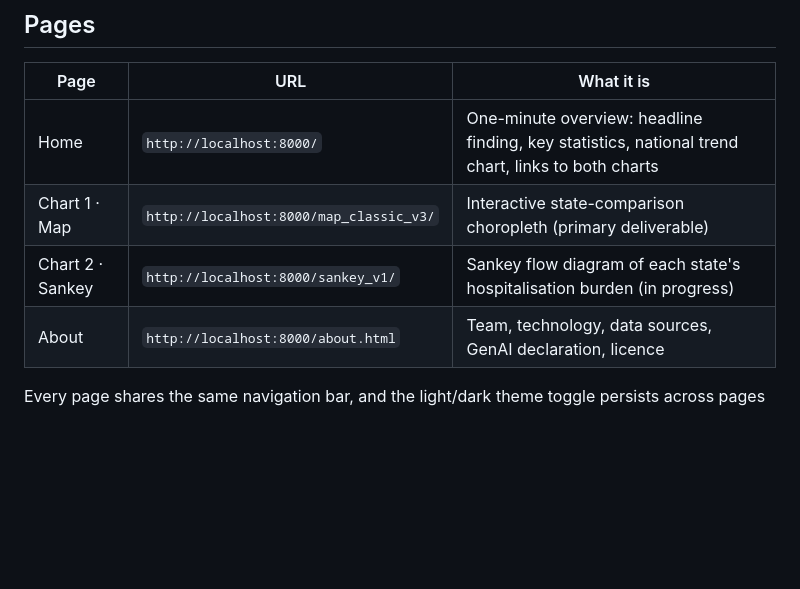
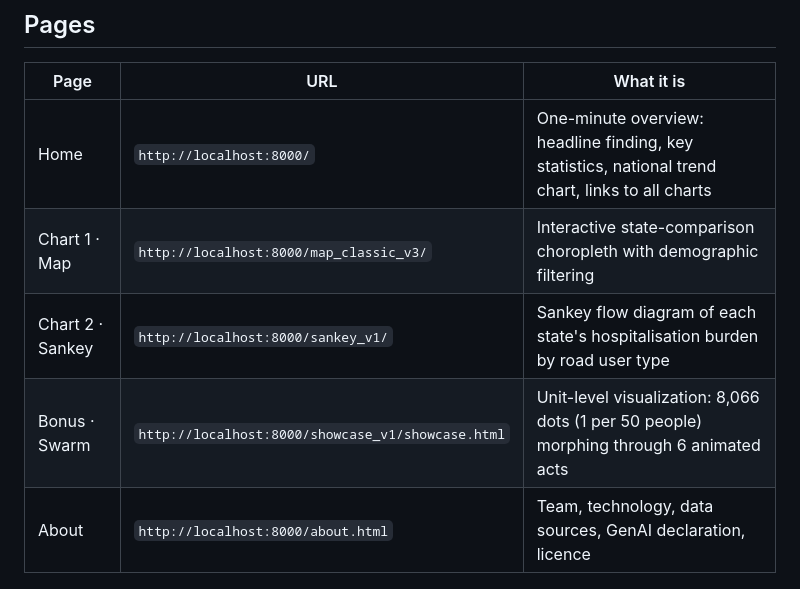
Before and after one commit to Kanzensucks/d3_website, a Markdown page: README.md, the part around one of its changes. Drawn GitHub-style; blank space fills up the shorter version.

```diff
--- a/README.md
+++ b/README.md
@@ -36,9 +36,10 @@ Then open your browser and navigate to the URL shown in the terminal (usually `h
 
 | Page | URL | What it is |
 |---|---|---|
-| Home | `http://localhost:8000/` | One-minute overview: headline finding, key statistics, national trend chart, links to both charts |
-| Chart 1 · Map | `http://localhost:8000/map_classic_v3/` | Interactive state-comparison choropleth (primary deliverable) |
-| Chart 2 · Sankey | `http://localhost:8000/sankey_v1/` | Sankey flow diagram of each state's hospitalisation burden (in progress) |
+| Home | `http://localhost:8000/` | One-minute overview: headline finding, key statistics, national trend chart, links to all charts |
+| Chart 1 · Map | `http://localhost:8000/map_classic_v3/` | Interactive state-comparison choropleth with demographic filtering |
+| Chart 2 · Sankey | `http://localhost:8000/sankey_v1/` | Sankey flow diagram of each state's hospitalisation burden by road user type |
+| Bonus · Swarm | `http://localhost:8000/showcase_v1/showcase.html` | Unit-level visualization: 8,066 dots (1 per 50 people) morphing through 6 animated acts |
 | About | `http://localhost:8000/about.html` | Team, technology, data sources, GenAI declaration, licence |
 
 Every page shares the same navigation bar, and the light/dark theme toggle persists across pages via `localStorage`.
```
Also changed, not shown: other parts of README.md (+63 -27 lines).
